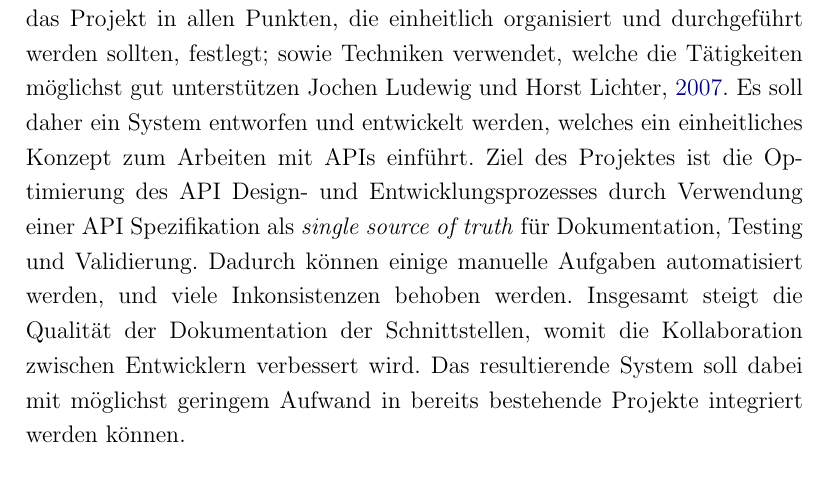
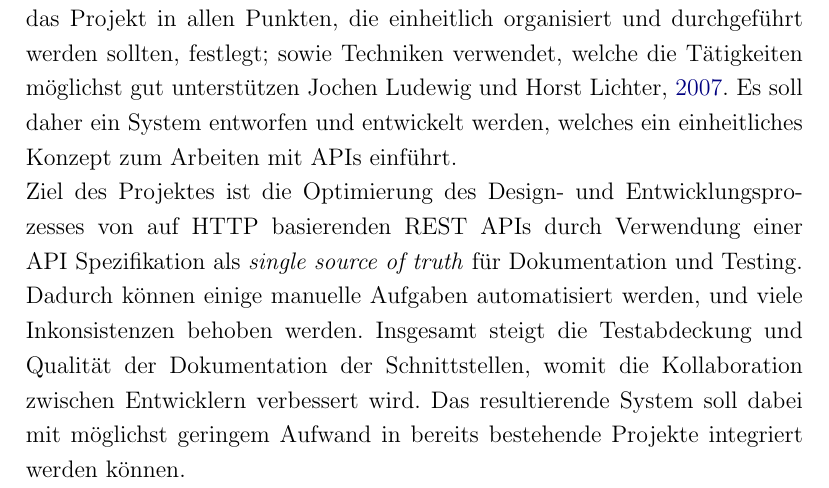
Before and after one commit to chiiya/comet-docs, a LaTeX document (docs/introduction/introduction.tex, which reads docs/introduction/content.tex): part of page 2 of 3 before the commit and part of page 2 of 4 after it, cut so that both start at the same text. Compiled offline with pdfLaTeX.

Commit message:
Update introduction

```diff
--- a/docs/introduction/content.tex
+++ b/docs/introduction/content.tex
@@ -12,4 +12,5 @@ Dies führt im besten Fall zu mehr Zeitaufwand und Code-Duplizierung, im schlimm
 
 \subsection{Zielsetzung}
 
-Unterstützend für eine gute Entwicklung ist ein Entwicklungsprozess, der das Projekt in allen Punkten, die einheitlich organisiert und durchgeführt werden sollten, festlegt; sowie Techniken verwendet, welche die Tätigkeiten möglichst gut unterstützen \cite{ludewig2007software}. Es soll daher ein System entworfen und entwickelt werden, welches ein einheitliches Konzept zum Arbeiten mit APIs einführt. Ziel des Projektes ist die Optimierung des API Design- und Entwicklungsprozesses durch Verwendung einer API Spezifikation als \emph{single source of truth} für Dokumentation, Testing und Validierung. Dadurch können einige manuelle Aufgaben automatisiert werden, und viele Inkonsistenzen behoben werden. Insgesamt steigt die Qualität der Dokumentation der Schnittstellen, womit die Kollaboration zwischen Entwicklern verbessert wird. Das resultierende System soll dabei mit möglichst geringem Aufwand in bereits bestehende Projekte integriert werden können. \\
+Unterstützend für eine gute Entwicklung ist ein Entwicklungsprozess, der das Projekt in allen Punkten, die einheitlich organisiert und durchgeführt werden sollten, festlegt; sowie Techniken verwendet, welche die Tätigkeiten möglichst gut unterstützen \cite{ludewig2007software}. Es soll daher ein System entworfen und entwickelt werden, welches ein einheitliches Konzept zum Arbeiten mit APIs einführt. \\
+Ziel des Projektes ist die Optimierung des Design- und Entwicklungsprozesses von auf HTTP basierenden REST APIs durch Verwendung einer API Spezifikation als \emph{single source of truth} für Dokumentation und Testing. Dadurch können einige manuelle Aufgaben automatisiert werden, und viele Inkonsistenzen behoben werden. Insgesamt steigt die Testabdeckung und Qualität der Dokumentation der Schnittstellen, womit die Kollaboration zwischen Entwicklern verbessert wird. Das resultierende System soll dabei mit möglichst geringem Aufwand in bereits bestehende Projekte integriert werden können. \\
```
Also changed, not shown: docs/introduction/introduction.pdf.
